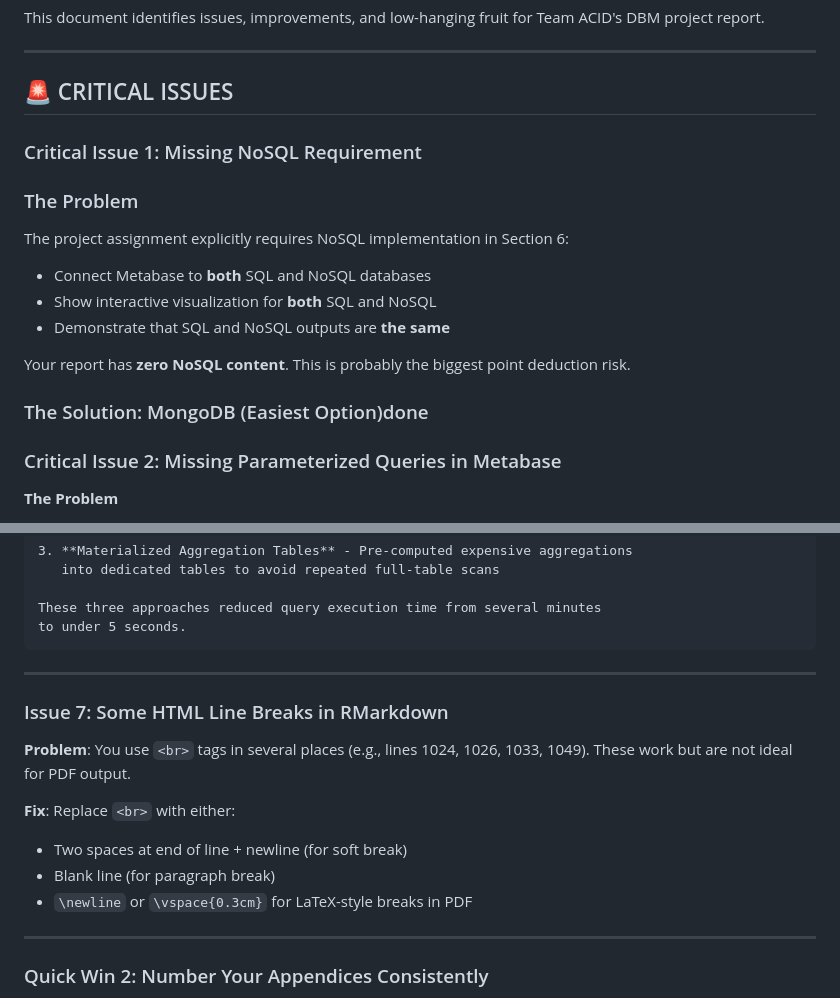
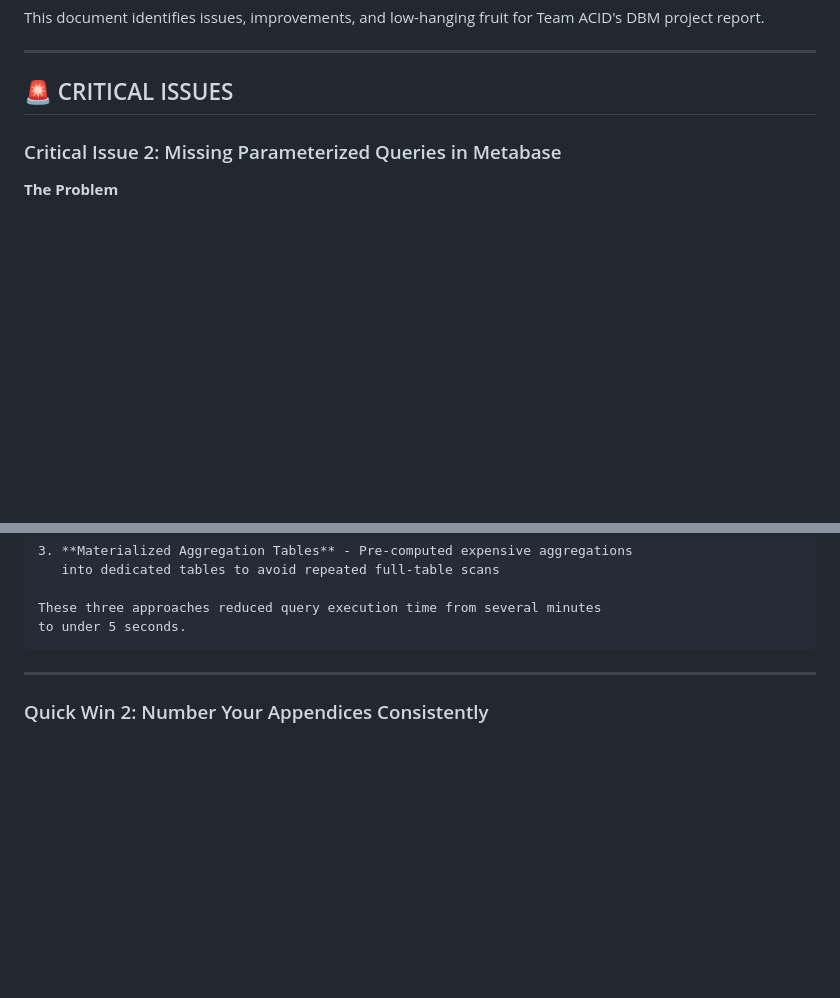
Before and after one commit to dydy2010/dbm_project_ACID, a Markdown page: materials_for_report_later/nosql/improvements_suggestions (1).md, 2 parts joined by grey strips. Rendered like a GitHub page; blank space fills up the shorter version.

Commit message:
minor update plan

````diff
--- a/materials_for_report_later/nosql/improvements_suggestions (1).md
+++ b/materials_for_report_later/nosql/improvements_suggestions (1).md
@@ -5,20 +5,6 @@ This document identifies issues, improvements, and low-hanging fruit for Team AC
 ---
 
 ## 🚨 CRITICAL ISSUES
-
-### Critical Issue 1: Missing NoSQL Requirement
-
-### The Problem
-The project assignment explicitly requires NoSQL implementation in Section 6:
-- Connect Metabase to **both** SQL and NoSQL databases
-- Show interactive visualization for **both** SQL and NoSQL
-- Demonstrate that SQL and NoSQL outputs are **the same**
-
-Your report has **zero NoSQL content**. This is probably the biggest point deduction risk.
-
-### The Solution: MongoDB (Easiest Option)done
-
-
 ### Critical Issue 2: Missing Parameterized Queries in Metabase
 
 **The Problem**
@@ -410,17 +396,6 @@ These three approaches reduced query execution time from several minutes
 to under 5 seconds.
 ```
 
----
-
-
-### Issue 7: Some HTML Line Breaks in RMarkdown
-
-**Problem**: You use `<br>` tags in several places (e.g., lines 1024, 1026, 1033, 1049). These work but are not ideal for PDF output.
-
-**Fix**: Replace `<br>` with either:
-- Two spaces at end of line + newline (for soft break)
-- Blank line (for paragraph break)
-- `\newline` or `\vspace{0.3cm}` for LaTeX-style breaks in PDF
 
 ---
 
````
